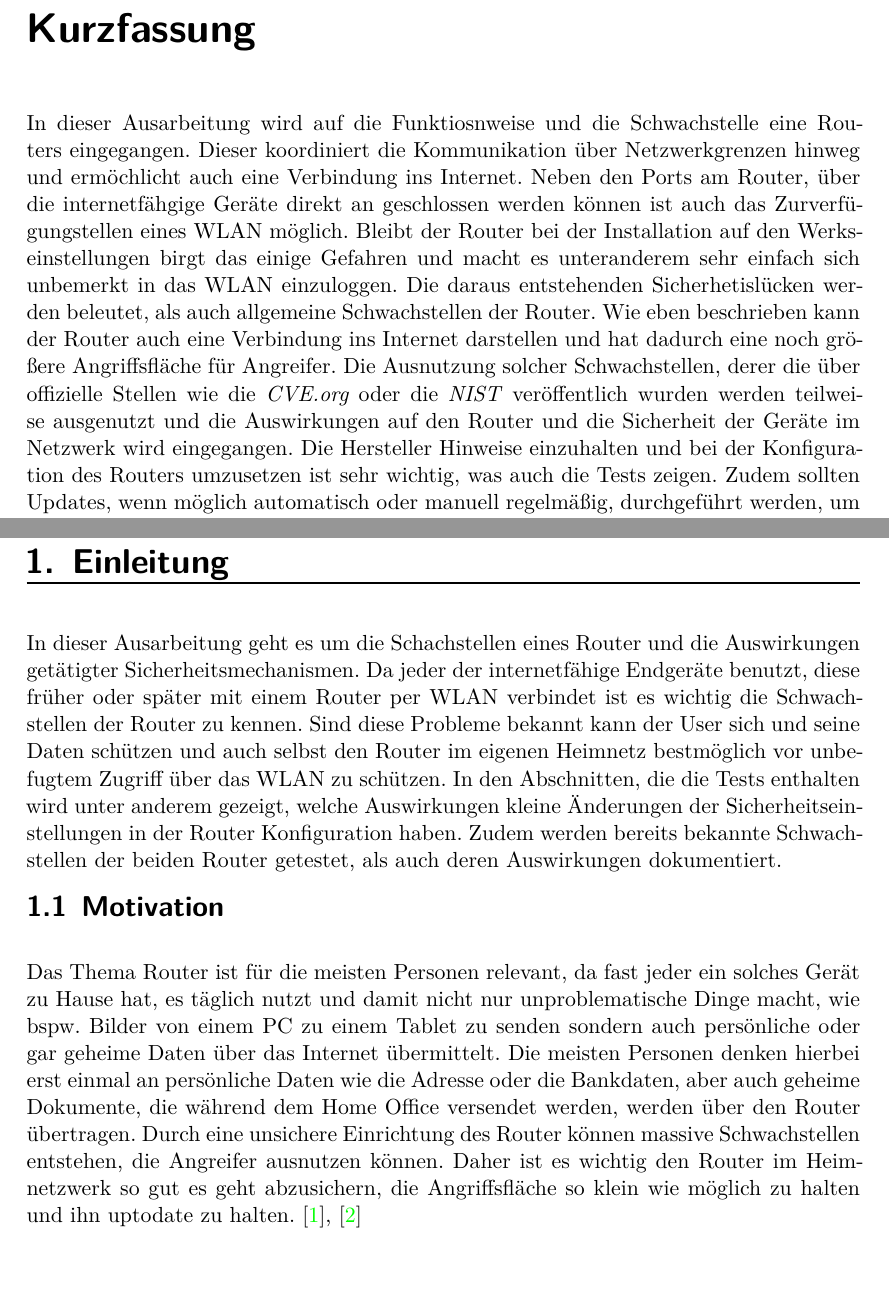
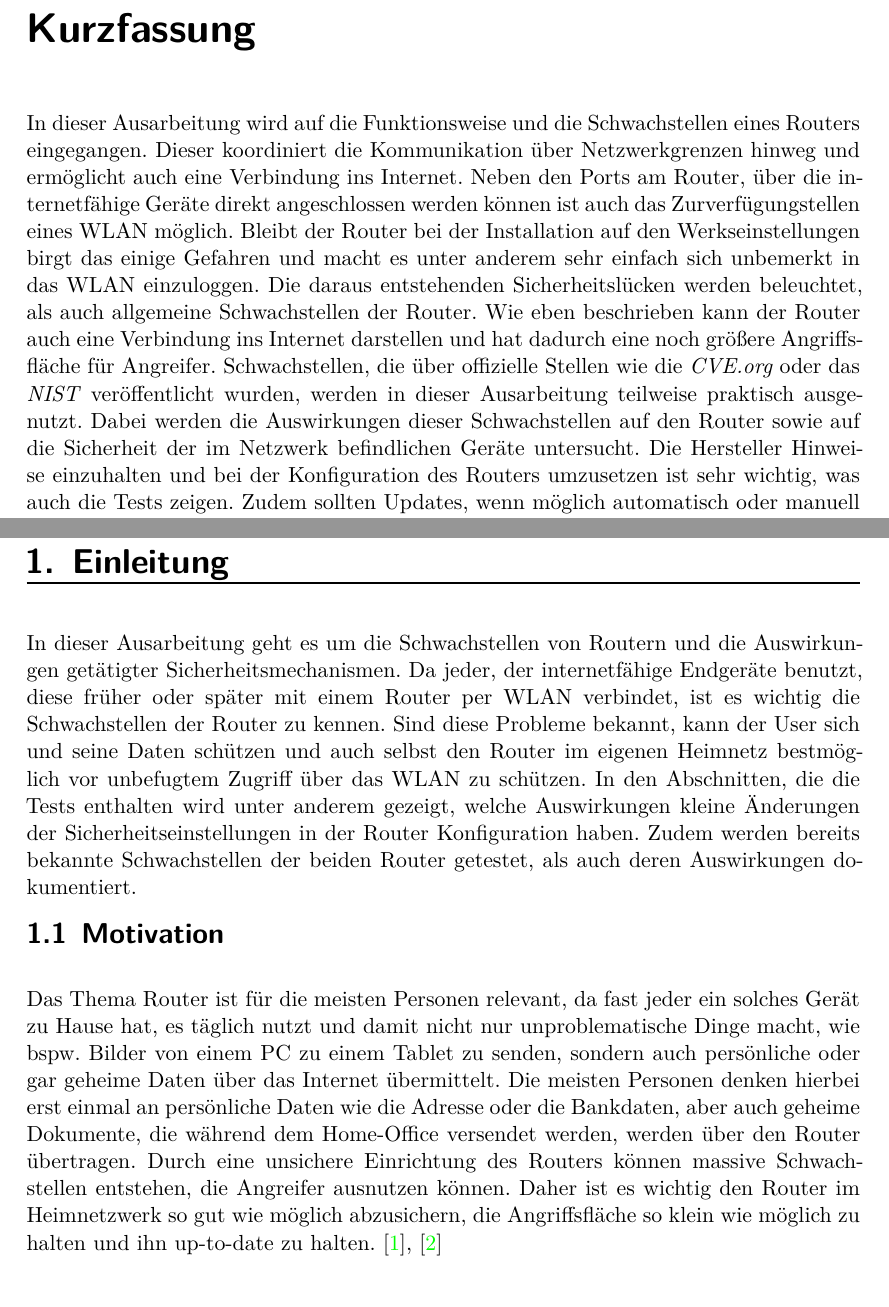
Before and after one commit to JJFresh007/router-schwachstellen_rejo, a LaTeX document (Ausarbeitung.tex): two parts of pages 3 and 8 of 58, joined at a grey line, cut so that both start at the same text. Compiled offline with XeLaTeX.

Commit message:
fix grammatic and spelling in introduction chapter

```diff
--- a/Ausarbeitung.tex
+++ b/Ausarbeitung.tex
@@ -43,20 +43,21 @@
 	% Hier eigene Kapitel einfügen
 
 	\chapter*{Kurzfassung}
-	In dieser Ausarbeitung wird auf die Funktiosnweise und die Schwachstelle
-	eine Routers eingegangen. Dieser koordiniert die Kommunikation über Netzwerkgrenzen
-	hinweg und ermöchlicht auch eine Verbindung ins Internet. Neben den Ports
-	am Router, über die internetfähgige Geräte direkt an geschlossen werden
+	In dieser Ausarbeitung wird auf die Funktionsweise und die Schwachstellen
+	eines Routers eingegangen. Dieser koordiniert die Kommunikation über Netzwerkgrenzen
+	hinweg und ermöglicht auch eine Verbindung ins Internet. Neben den Ports
+	am Router, über die internetfähige Geräte direkt angeschlossen werden
 	können ist auch das Zurverfügungstellen eines WLAN möglich. Bleibt der
 	Router bei der Installation auf den Werkseinstellungen birgt das einige
-	Gefahren und macht es unteranderem sehr einfach sich unbemerkt in das WLAN
-	einzuloggen. Die daraus entstehenden Sicherhetislücken werden beleutet, als
+	Gefahren und macht es unter anderem sehr einfach sich unbemerkt in das WLAN
+	einzuloggen. Die daraus entstehenden Sicherheitslücken werden beleuchtet, als
 	auch allgemeine Schwachstellen der Router. Wie eben beschrieben kann der
 	Router auch eine Verbindung ins Internet darstellen und hat dadurch eine
-	noch größere Angriffsfläche für Angreifer. Die Ausnutzung solcher Schwachstellen,
-	derer die über offizielle Stellen wie die \emph{CVE.org} oder die \emph{NIST}
-	veröffentlich wurden werden teilweise ausgenutzt und die Auswirkungen
-	auf den Router und die Sicherheit der Geräte im Netzwerk wird eingegangen.
+	noch größere Angriffsfläche für Angreifer. Schwachstellen, die über
+	offizielle Stellen wie die \emph{CVE.org} oder das \emph{NIST} veröffentlicht
+	wurden, werden in dieser Ausarbeitung teilweise praktisch ausgenutzt. Dabei
+	werden die Auswirkungen dieser Schwachstellen auf den Router sowie auf
+	die Sicherheit der im Netzwerk befindlichen Geräte untersucht.
 	Die Hersteller Hinweise einzuhalten und bei der Konfiguration des Routers
 	umzusetzen ist sehr wichtig, was auch die Tests zeigen. Zudem sollten
 	Updates, wenn möglich automatisch oder manuell regelmäßig, durchgeführt
@@ -90,11 +91,11 @@
 	%\newpage
 
 	\chapter{Einleitung}
-	In dieser Ausarbeitung geht es um die Schachstellen eines Router und die
-	Auswirkungen getätigter Sicherheitsmechanismen. Da jeder der internetfähige
-	Endgeräte benutzt, diese früher oder später mit einem Router per WLAN verbindet
+	In dieser Ausarbeitung geht es um die Schwachstellen von Routern und die
+	Auswirkungen getätigter Sicherheitsmechanismen. Da jeder, der internetfähige
+	Endgeräte benutzt, diese früher oder später mit einem Router per WLAN verbindet,
 	ist es wichtig die Schwachstellen der Router zu kennen. Sind diese Probleme
-	bekannt kann der User sich und seine  Daten schützen und auch selbst den
+	bekannt, kann der User sich und seine  Daten schützen und auch selbst den
 	Router im eigenen Heimnetz bestmöglich vor unbefugtem Zugriff über das
 	WLAN zu schützen. In den Abschnitten, die die Tests enthalten wird unter
 	anderem gezeigt, welche Auswirkungen kleine Änderungen der Sicherheitseinstellungen
@@ -107,14 +108,14 @@
 	\section{Motivation}
 	Das Thema Router ist für die meisten Personen relevant, da fast jeder ein
 	solches Gerät zu Hause hat, es täglich nutzt und damit nicht nur unproblematische
-	Dinge macht, wie bspw. Bilder von einem PC zu einem Tablet zu senden sondern auch
+	Dinge macht, wie bspw. Bilder von einem PC zu einem Tablet zu senden, sondern auch
 	persönliche oder gar geheime Daten über das Internet übermittelt. Die meisten
 	Personen denken hierbei erst einmal an persönliche Daten wie die Adresse oder
-	die Bankdaten, aber auch geheime Dokumente, die während dem Home Office versendet
+	die Bankdaten, aber auch geheime Dokumente, die während dem Home-Office versendet
 	werden, werden über den Router übertragen. Durch eine unsichere Einrichtung des
-	Router können massive Schwachstellen entstehen, die Angreifer ausnutzen können.
-	Daher ist es wichtig den Router im Heimnetzwerk so gut es geht abzusichern,
-	die Angriffsfläche so klein wie möglich zu halten und ihn uptodate zu halten.
+	Routers können massive Schwachstellen entstehen, die Angreifer ausnutzen können.
+	Daher ist es wichtig den Router im Heimnetzwerk so gut wie möglich abzusichern,
+	die Angriffsfläche so klein wie möglich zu halten und ihn up-to-date zu halten.
 	\cite{chalhoub2023, bsi} %Chapter 1, p.277 -> Covid Pandemie
 		%In der Motivation wird dargestellt, wieso es notwendig ist, sich mit dem in der
 		%Arbeit identifizierten und behandelten Problem zu beschäftigen.
```
Also changed, not shown: Ausarbeitung.tex (24 more changed lines).
